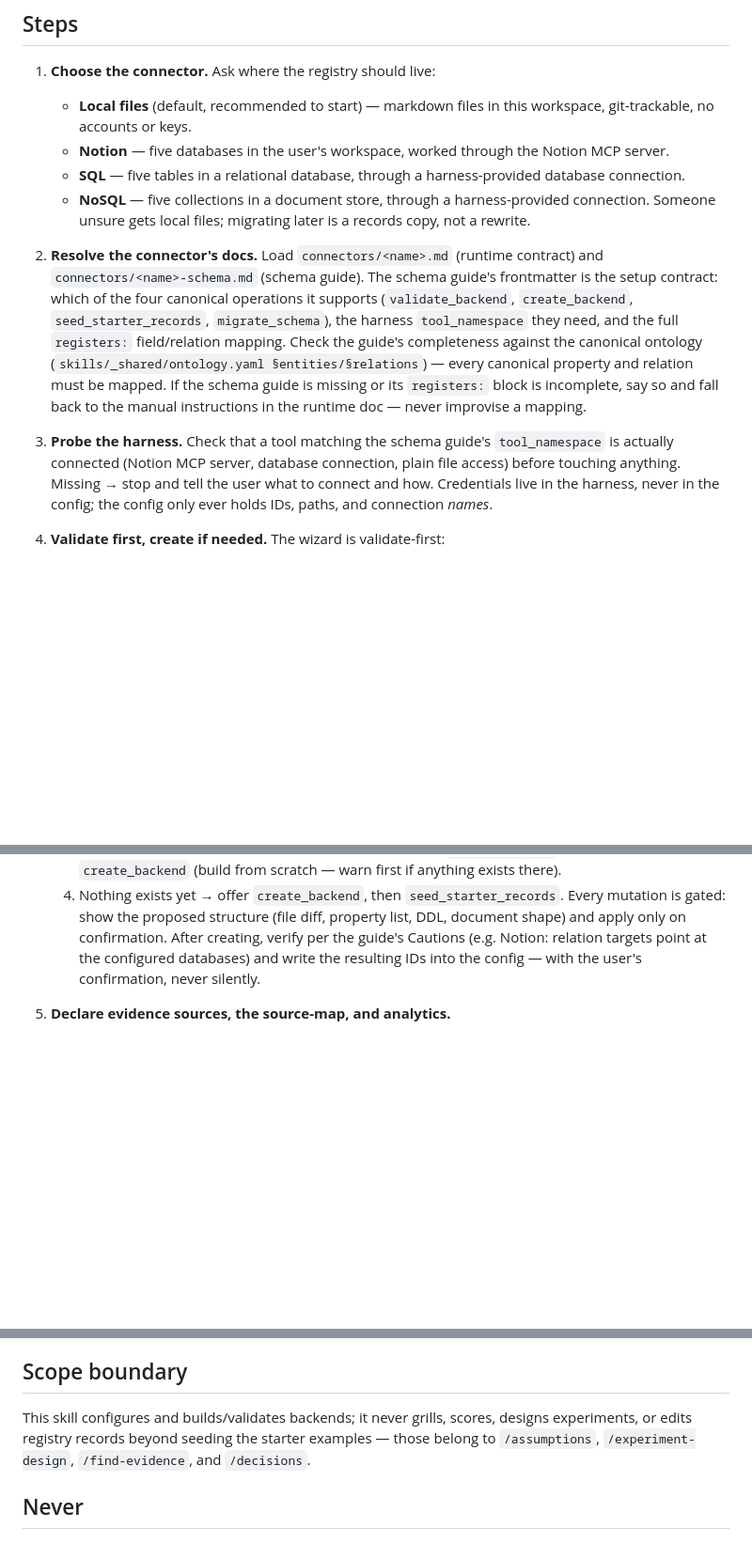
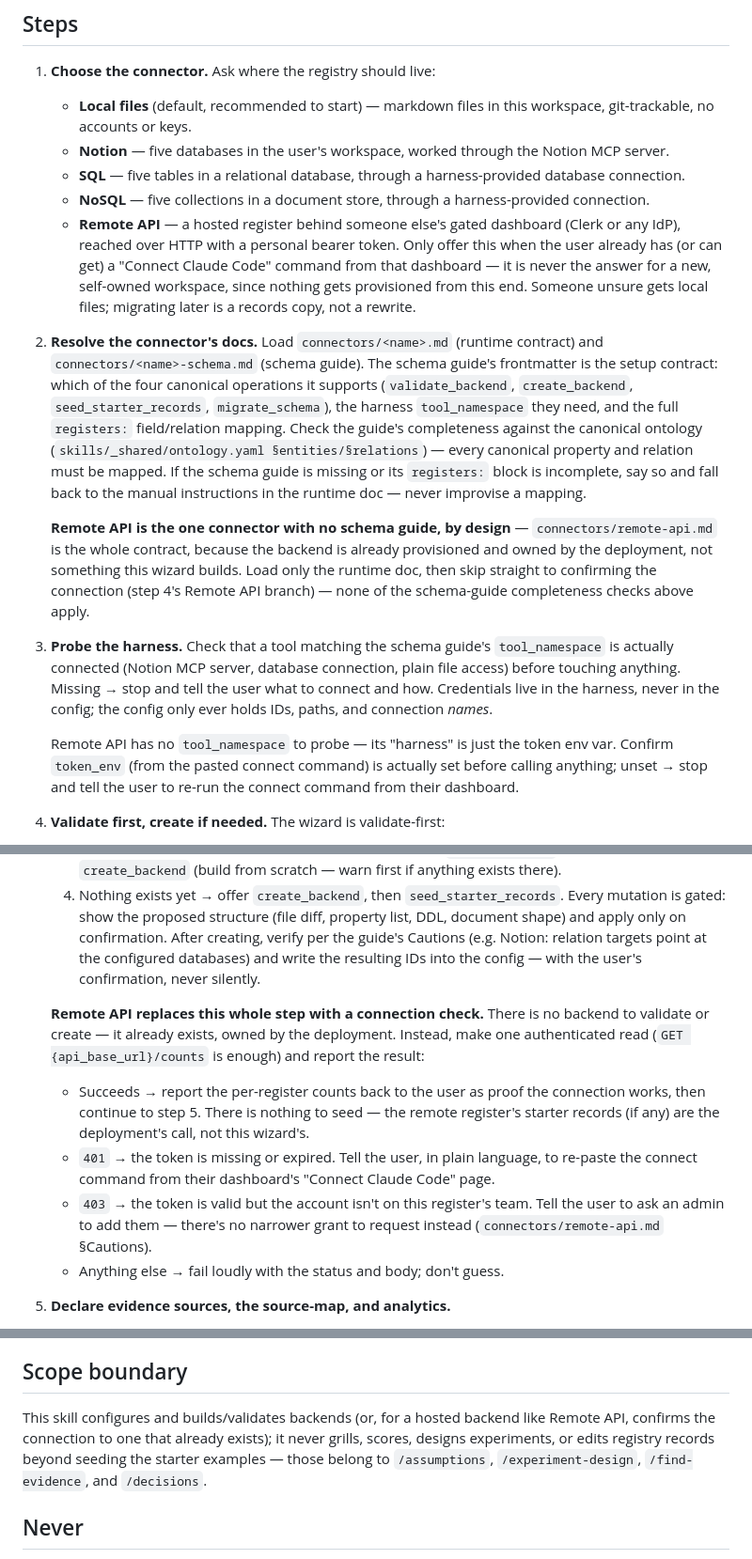
Before and after one commit to bfish1996/validation-os, a Markdown page: skills/setup-validation-os/SKILL.md, 3 parts joined by grey strips. Shown at 94% size. Drawn GitHub-style; blank space fills up the shorter version.

```diff
--- a/skills/setup-validation-os/SKILL.md
+++ b/skills/setup-validation-os/SKILL.md
@@ -32,6 +32,11 @@ the user asks.
      harness-provided database connection.
    - **NoSQL** — five collections in a document store, through a
      harness-provided connection.
+   - **Remote API** — a hosted register behind someone else's gated dashboard
+     (Clerk or any IdP), reached over HTTP with a personal bearer token. Only
+     offer this when the user already has (or can get) a "Connect Claude
+     Code" command from that dashboard — it is never the answer for a new,
+     self-owned workspace, since nothing gets provisioned from this end.
    Someone unsure gets local files; migrating later is a records copy, not a
    rewrite.
 
@@ -47,12 +52,24 @@ the user asks.
    `registers:` block is incomplete, say so and fall back to the manual
    instructions in the runtime doc — never improvise a mapping.
 
+   **Remote API is the one connector with no schema guide, by design** —
+   `connectors/remote-api.md` is the whole contract, because the backend is
+   already provisioned and owned by the deployment, not something this wizard
+   builds. Load only the runtime doc, then skip straight to confirming the
+   connection (step 4's Remote API branch) — none of the schema-guide
+   completeness checks above apply.
+
 3. **Probe the harness.** Check that a tool matching the schema guide's
    `tool_namespace` is actually connected (Notion MCP server, database
    connection, plain file access) before touching anything. Missing → stop and
    tell the user what to connect and how. Credentials live in the harness,
    never in the config; the config only ever holds IDs, paths, and connection
    *names*.
+
+   Remote API has no `tool_namespace` to probe — its "harness" is just the
+   token env var. Confirm `token_env` (from the pasted connect command) is
+   actually set before calling anything; unset → stop and tell the user to
+   re-run the connect command from their dashboard.
 
 4. **Validate first, create if needed.** The wizard is validate-first:
    1. If config keys point at an existing backend (or the default
@@ -72,6 +89,22 @@ the user asks.
    verify per the guide's Cautions (e.g. Notion: relation targets point at the
    configured databases) and write the resulting IDs into the config — with
    the user's confirmation, never silently.
+
+   **Remote API replaces this whole step with a connection check.** There is
+   no backend to validate or create — it already exists, owned by the
+   deployment. Instead, make one authenticated read (`GET
+   {api_base_url}/counts` is enough) and report the result:
+   - Succeeds → report the per-register counts back to the user as proof the
+     connection works, then continue to step 5. There is nothing to seed —
+     the remote register's starter records (if any) are the deployment's
+     call, not this wizard's.
+   - `401` → the token is missing or expired. Tell the user, in plain
+     language, to re-paste the connect command from their dashboard's
+     "Connect Claude Code" page.
+   - `403` → the token is valid but the account isn't on this register's
+     team. Tell the user to ask an admin to add them — there's no narrower
+     grant to request instead (`connectors/remote-api.md` §Cautions).
+   - Anything else → fail loudly with the status and body; don't guess.
 
 5. **Declare evidence sources, the source-map, and analytics.**
    - **`evidence_sources:`** — ask which of these the user's agent can
@@ -118,9 +151,10 @@ the user asks.
 
 ## Scope boundary
 
-This skill configures and builds/validates backends; it never grills, scores,
-designs experiments, or edits registry records beyond seeding the starter
-examples — those belong to `/assumptions`, `/experiment-design`,
+This skill configures and builds/validates backends (or, for a hosted backend
+like Remote API, confirms the connection to one that already exists); it never
+grills, scores, designs experiments, or edits registry records beyond seeding
+the starter examples — those belong to `/assumptions`, `/experiment-design`,
 `/find-evidence`, and `/decisions`.
 
 ## Never
```
Also changed, not shown: connectors/remote-api.md (added, +113 -0 lines).
